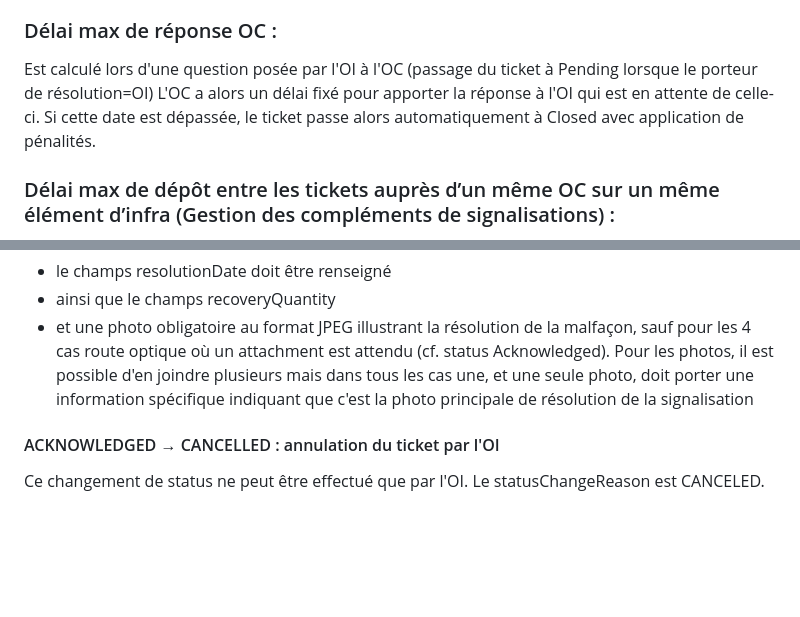
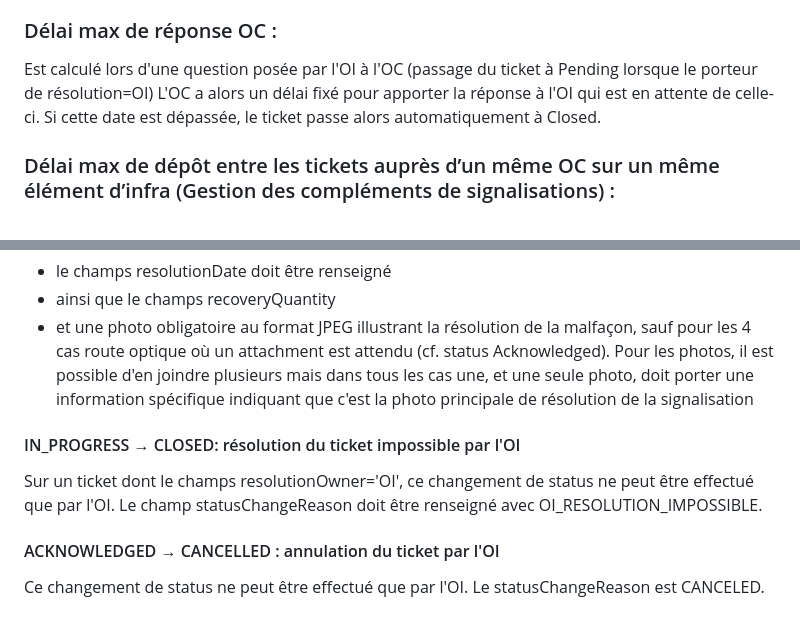
Before and after one commit to before-interop/malfacon, a Markdown page: README.md, 2 parts joined by grey strips. GitHub-like rendering; blank space fills up the shorter version.

```diff
--- a/README.md
+++ b/README.md
@@ -99,7 +99,7 @@ L'OI a alors un délai fixé (maxPendingDate) pour apporter la réponse à l'OC
 
 ### Délai max de réponse OC :
 Est calculé lors d'une question posée par l'OI à l'OC (passage du ticket à Pending lorsque le porteur de résolution=OI)
-L'OC a alors un délai fixé pour apporter la réponse à l'OI qui est en attente de celle-ci. Si cette date est dépassée, le ticket passe alors automatiquement à Closed avec application de pénalités.
+L'OC a alors un délai fixé pour apporter la réponse à l'OI qui est en attente de celle-ci. Si cette date est dépassée, le ticket passe alors automatiquement à Closed.
 
 ### Délai max de dépôt entre les tickets auprès d’un même OC sur un même élément d’infra (Gestion des compléments de signalisations) :
 Il ne s'agit pas ici d'un compteur, mais plutôt d'une règle de gestion.
@@ -211,6 +211,11 @@ En complément :
 - le champs resolutionDate doit être renseigné
 - ainsi que le champs recoveryQuantity
 - et une photo obligatoire au format JPEG illustrant la résolution de la malfaçon, sauf pour les 4 cas route optique où un attachment est attendu (cf. status Acknowledged). Pour les photos, il est possible d'en joindre plusieurs mais dans tous les cas une, et une seule photo, doit porter une information spécifique indiquant que c'est la photo principale de résolution de la signalisation
+
+#### IN_PROGRESS → CLOSED: résolution du ticket impossible par l'OI
+
+Sur un ticket dont le champs resolutionOwner='OI', ce changement de status ne peut être effectué que par l'OI.
+Le champ statusChangeReason doit être renseigné avec OI_RESOLUTION_IMPOSSIBLE.
 
 #### ACKNOWLEDGED → CANCELLED : annulation du ticket par l'OI
 Ce changement de status ne peut être effectué que par l'OI.
```
